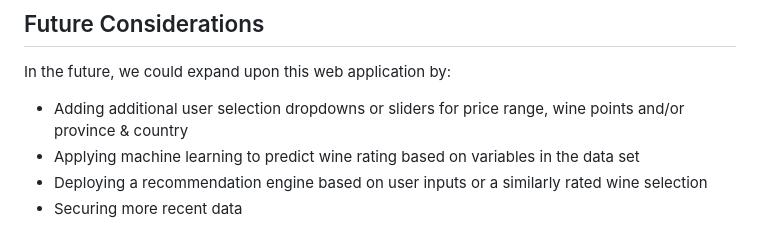
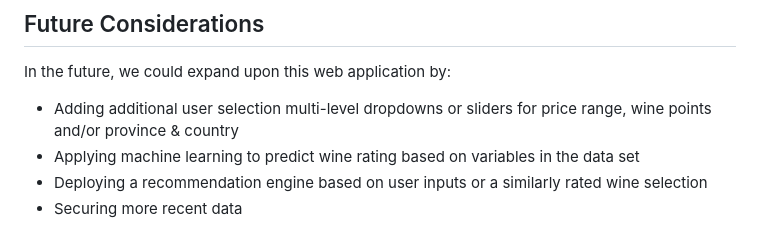
Before and after one commit to ashumskyy/grape-choice-project-3, a Markdown page: README.md, the part around the change. Rendered like a GitHub page.

```diff
--- a/README.md
+++ b/README.md
@@ -53,7 +53,7 @@ Our team page contains links to each members' GitHub repository, LinkedIn profil
 
 ## Future Considerations
 In the future, we could expand upon this web application by:
-- Adding additional user selection dropdowns or sliders for price range, wine points and/or province & country
+- Adding additional user selection multi-level dropdowns or sliders for price range, wine points and/or province & country
 - Applying machine learning to predict wine rating based on variables in the data set
 - Deploying a recommendation engine based on user inputs or a similarly rated wine selection
 - Securing more recent data
```
